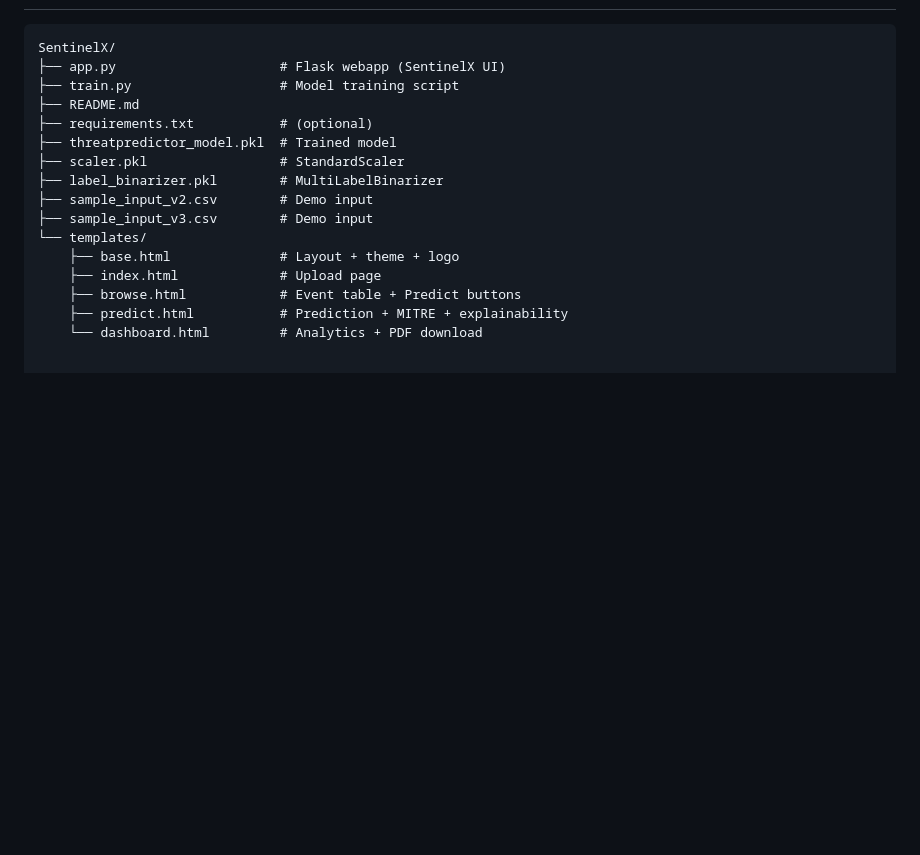
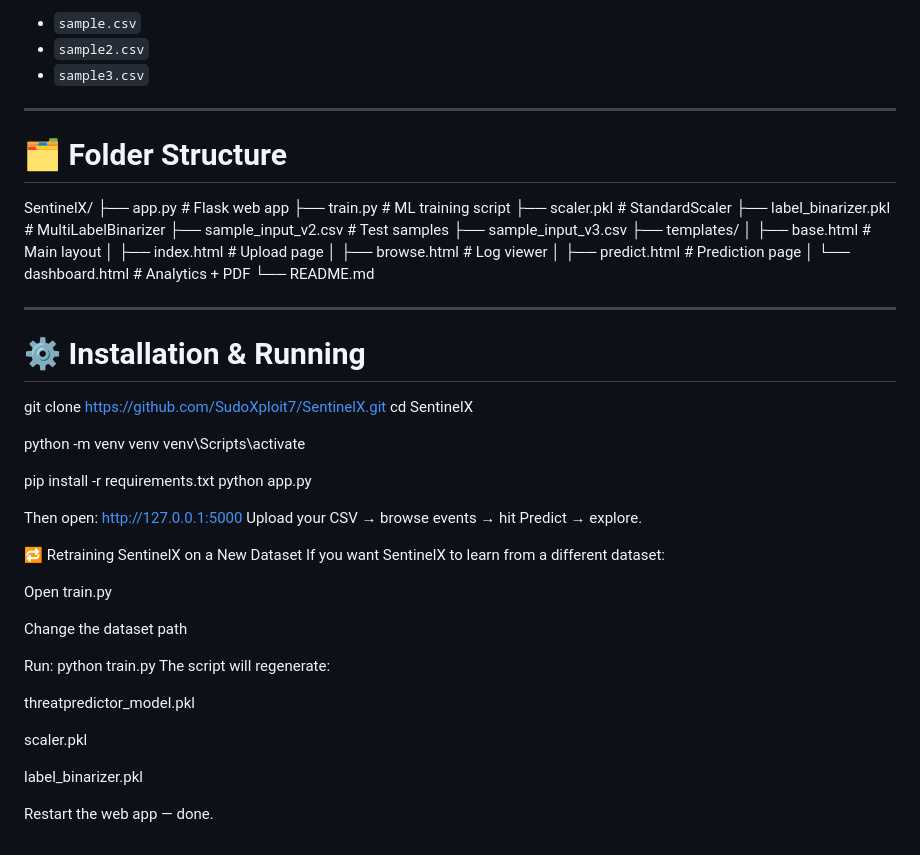
Before and after one commit to SudoXploit7/SentinelX, a Markdown page: README.md, the part around one of its changes. Drawn GitHub-style; blank space fills up the shorter version.

```diff
--- a/README.md
+++ b/README.md
@@ -74,16 +155,58 @@ Training is based on public cyber-security traffic:
+- `sample.csv`
+- `sample2.csv`
+- `sample3.csv`
+
+---
+
+# 🗂 Folder Structure
+
 SentinelX/
-├── app.py                     # Flask webapp (SentinelX UI)
-├── train.py                   # Model training script
-├── README.md
-├── requirements.txt           # (optional)
-├── threatpredictor_model.pkl  # Trained model
-├── scaler.pkl                 # StandardScaler
-├── label_binarizer.pkl        # MultiLabelBinarizer
-├── sample_input_v2.csv        # Demo input
-├── sample_input_v3.csv        # Demo input
-└── templates/
-    ├── base.html              # Layout + theme + logo
-    ├── index.html             # Upload page
-    ├── browse.html            # Event table + Predict buttons
-    ├── predict.html           # Prediction + MITRE + explainability
-    └── dashboard.html         # Analytics + PDF download
+├── app.py # Flask web app
+├── train.py # ML training script
+├── scaler.pkl # StandardScaler
+├── label_binarizer.pkl # MultiLabelBinarizer
+├── sample_input_v2.csv # Test samples
+├── sample_input_v3.csv
+├── templates/
+│ ├── base.html # Main layout
+│ ├── index.html # Upload page
+│ ├── browse.html # Log viewer
+│ ├── predict.html # Prediction page
+│ └── dashboard.html # Analytics + PDF
+└── README.md
+
+---
+
+# ⚙️ Installation & Running
+
+git clone https://github.com/SudoXploit7/SentinelX.git
+cd SentinelX
+
+python -m venv venv
+venv\Scripts\activate
+
+pip install -r requirements.txt
+python app.py
+
+Then open:
+http://127.0.0.1:5000
+Upload your CSV → browse events → hit Predict → explore.
+
+🔁 Retraining SentinelX on a New Dataset
+If you want SentinelX to learn from a different dataset:
+
+Open train.py
+
+Change the dataset path
+
+Run:
+python train.py
+The script will regenerate:
+
+threatpredictor_model.pkl
+
+scaler.pkl
+
+label_binarizer.pkl
+
+Restart the web app — done.
```
Also changed, not shown: other parts of README.md (+132 -51 lines).
